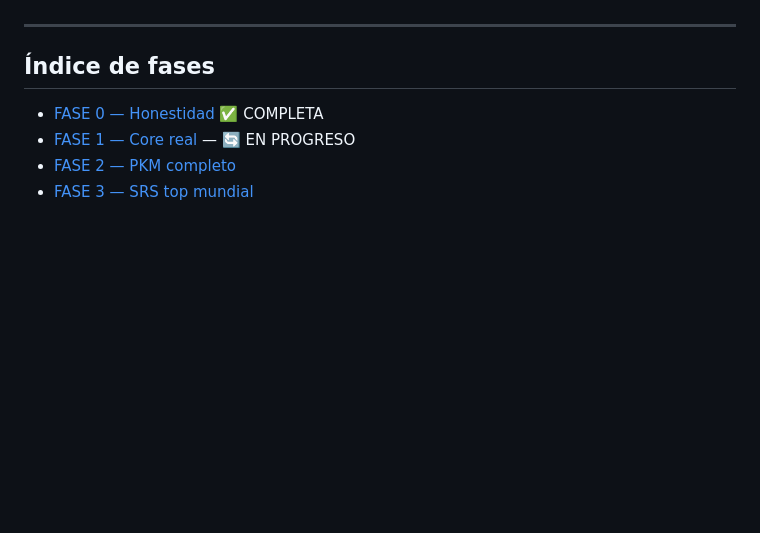
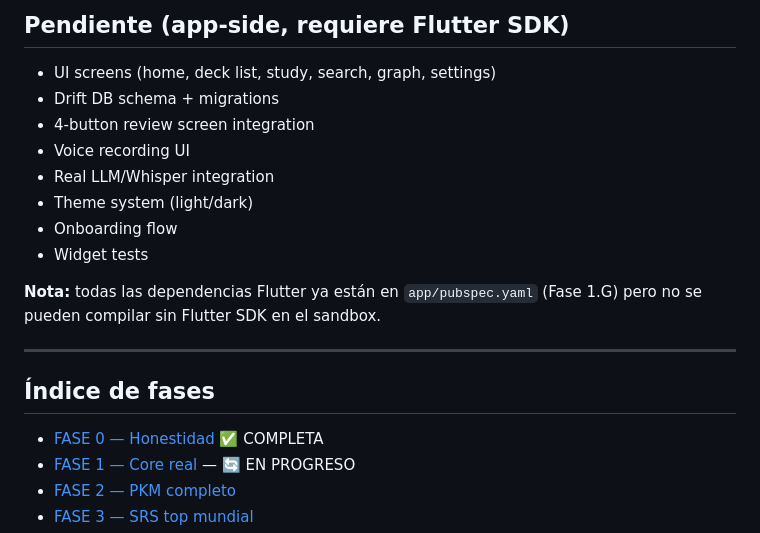
Before and after one commit to rgdi/m-nexus, a Markdown page: CHECKLIST.md, the part around one of its changes. Rendered like a GitHub page; blank space fills up the shorter version.

```diff
--- a/CHECKLIST.md
+++ b/CHECKLIST.md
@@ -37,3 +79,15 @@
+## Pendiente (app-side, requiere Flutter SDK)
+
+- UI screens (home, deck list, study, search, graph, settings)
+- Drift DB schema + migrations
+- 4-button review screen integration
+- Voice recording UI
+- Real LLM/Whisper integration
+- Theme system (light/dark)
+- Onboarding flow
+- Widget tests
+
+**Nota:** todas las dependencias Flutter ya están en `app/pubspec.yaml` (Fase 1.G) pero no se pueden compilar sin Flutter SDK en el sandbox.
 
 ---
 
```
Also changed, not shown: other parts of CHECKLIST.md (+48 -6 lines).
